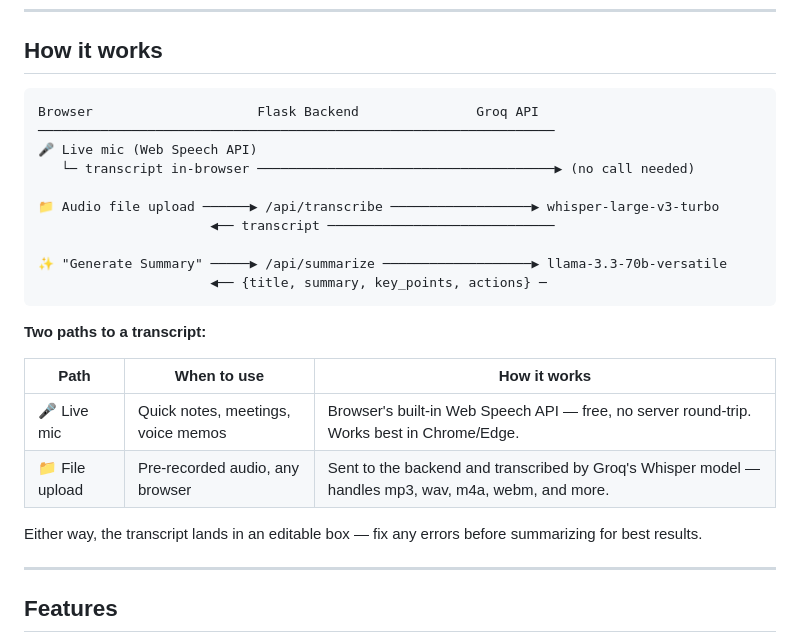
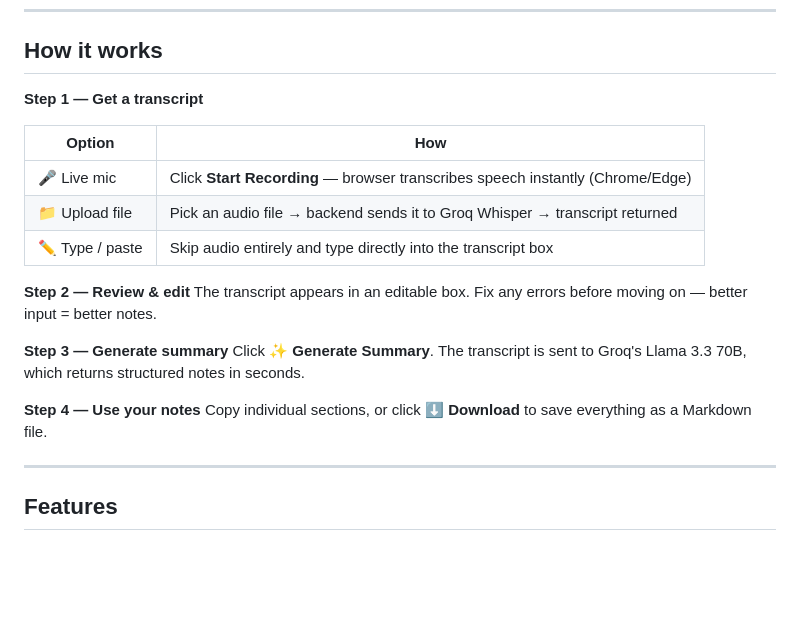
Before and after one commit to Prriiiyankaaa/AI-Notes-Summarizer, a Markdown page: README.md, the part around the change. Rendered like a GitHub page; blank space fills up the shorter version.

````diff
--- a/README.md
+++ b/README.md
@@ -10,27 +10,22 @@ Speak into your mic, upload an audio file, or paste a transcript. The app transc
 
 ## How it works
 
-```
-Browser                     Flask Backend               Groq API
-──────────────────────────────────────────────────────────────────
-🎤 Live mic (Web Speech API)
-   └─ transcript in-browser ──────────────────────────────────────▶ (no call needed)
+**Step 1 — Get a transcript**
 
-📁 Audio file upload ──────▶ /api/transcribe ──────────────────▶ whisper-large-v3-turbo
-                      ◀── transcript ─────────────────────────────
+| Option | How |
+|--------|-----|
+| 🎤 Live mic | Click **Start Recording** — browser transcribes speech instantly (Chrome/Edge) |
+| 📁 Upload file | Pick an audio file → backend sends it to Groq Whisper → transcript returned |
+| ✏️ Type / paste | Skip audio entirely and type directly into the transcript box |
 
-✨ "Generate Summary" ─────▶ /api/summarize ───────────────────▶ llama-3.3-70b-versatile
-                      ◀── {title, summary, key_points, actions} ─
-```
+**Step 2 — Review & edit**
+The transcript appears in an editable box. Fix any errors before moving on — better input = better notes.
 
-**Two paths to a transcript:**
+**Step 3 — Generate summary**
+Click **✨ Generate Summary**. The transcript is sent to Groq's Llama 3.3 70B, which returns structured notes in seconds.
 
-| Path | When to use | How it works |
-|------|-------------|--------------|
-| 🎤 Live mic | Quick notes, meetings, voice memos | Browser's built-in Web Speech API — free, no server round-trip. Works best in Chrome/Edge. |
-| 📁 File upload | Pre-recorded audio, any browser | Sent to the backend and transcribed by Groq's Whisper model — handles mp3, wav, m4a, webm, and more. |
-
-Either way, the transcript lands in an editable box — fix any errors before summarizing for best results.
+**Step 4 — Use your notes**
+Copy individual sections, or click **⬇ Download** to save everything as a Markdown file.
 
 ---
 
````
